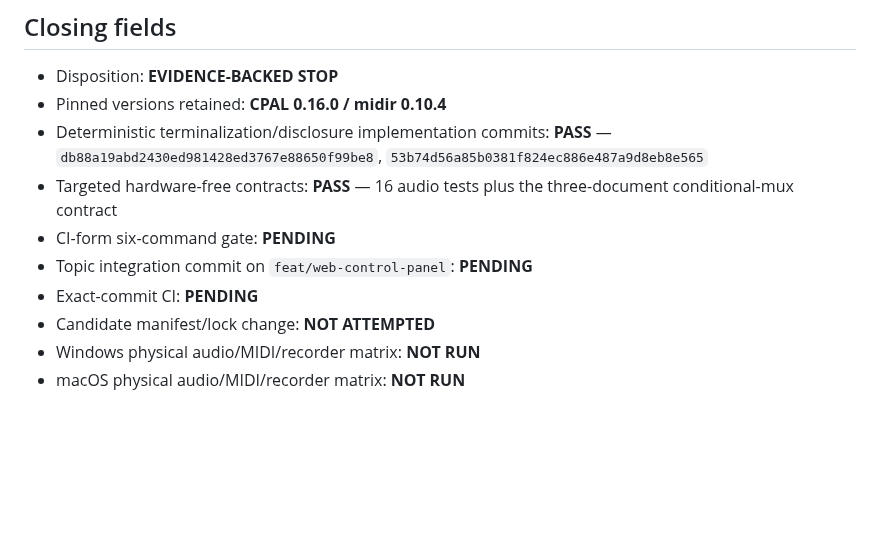
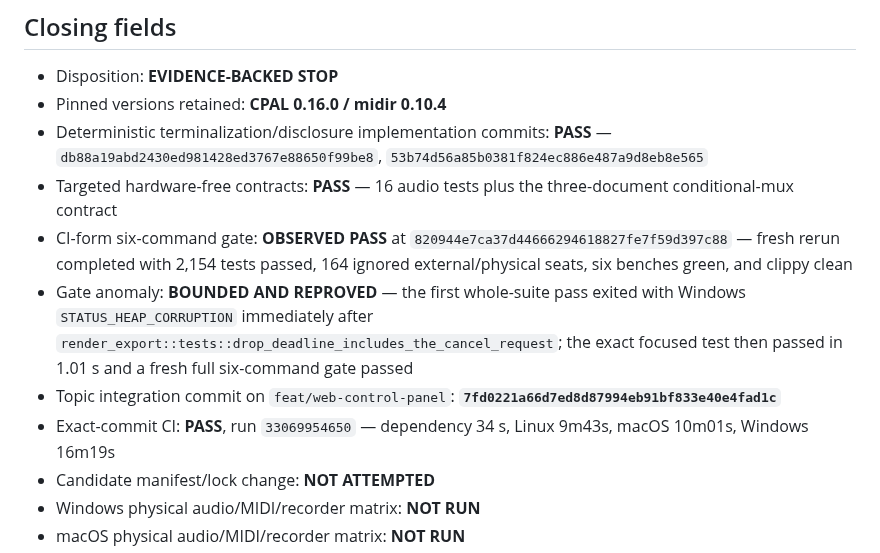
Before and after one commit to Spacejunk-io/collide-o-scope, a Markdown page: docs/evidence/cpal-0.18.2-midir-0.11.0-maintenance-note.md, the part around the change. GitHub-like rendering; blank space fills up the shorter version.

Commit message:
docs(evidence): close remaining maintenance rulings

```diff
--- a/docs/evidence/cpal-0.18.2-midir-0.11.0-maintenance-note.md
+++ b/docs/evidence/cpal-0.18.2-midir-0.11.0-maintenance-note.md
@@ -171,9 +171,18 @@ evidence.
   `53b74d56a85b0381f824ec886e487a9d8eb8e565`
 - Targeted hardware-free contracts: **PASS** — 16 audio tests plus the
   three-document conditional-mux contract
-- CI-form six-command gate: **PENDING**
-- Topic integration commit on `feat/web-control-panel`: **PENDING**
-- Exact-commit CI: **PENDING**
+- CI-form six-command gate: **OBSERVED PASS** at
+  `820944e7ca37d44666294618827fe7f59d397c88` — fresh rerun completed with
+  2,154 tests passed, 164 ignored external/physical seats, six benches green,
+  and clippy clean
+- Gate anomaly: **BOUNDED AND REPROVED** — the first whole-suite pass exited
+  with Windows `STATUS_HEAP_CORRUPTION` immediately after
+  `render_export::tests::drop_deadline_includes_the_cancel_request`; the exact
+  focused test then passed in 1.01 s and a fresh full six-command gate passed
+- Topic integration commit on `feat/web-control-panel`:
+  **`7fd0221a66d7ed8d87994eb91bf833e40e4fad1c`**
+- Exact-commit CI: **PASS**, run `33069954650` — dependency 34 s,
+  Linux 9m43s, macOS 10m01s, Windows 16m19s
 - Candidate manifest/lock change: **NOT ATTEMPTED**
 - Windows physical audio/MIDI/recorder matrix: **NOT RUN**
 - macOS physical audio/MIDI/recorder matrix: **NOT RUN**
```
Also changed, not shown: docs/evidence/maintenance-dialog-tls-devtools-utilities-stop-note.md (added, +224 -0 lines).
